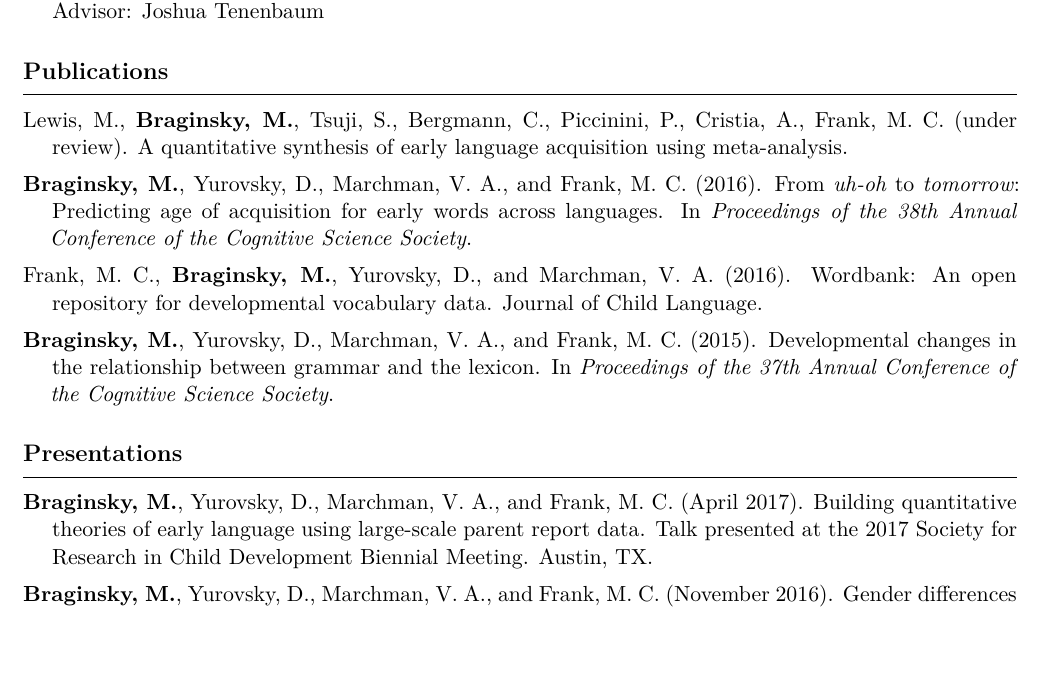
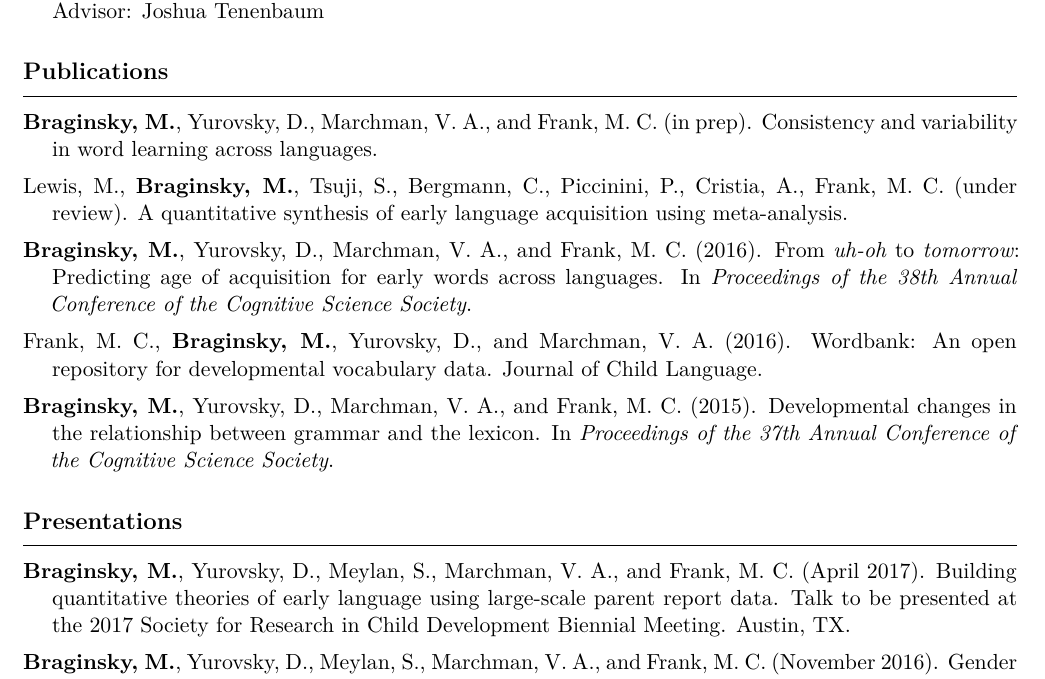
Before and after one commit to mikabr/mikabr.github.io, an R Markdown document (files/mikabr-cv/mikabr-cv.Rmd): part of page 1 of 2, cut so that both start at the same text, the shorter picture padded with empty space. The pictures show the output file files/mikabr-cv/mikabr-cv.pdf that the author committed with the source.

Commit message:
add stephan's name to talks

```diff
--- a/files/mikabr-cv/mikabr-cv.Rmd
+++ b/files/mikabr-cv/mikabr-cv.Rmd
@@ -59,6 +59,8 @@ urlcolor: #268bd2
 \setlength{\parindent}{-0.2in}
 \setlength{\leftskip}{0.2in}
 
+**Braginsky, M.**, Yurovsky, D., Marchman, V. A., and Frank, M. C. (in prep). Consistency and variability in word learning across languages.
+
 Lewis, M., **Braginsky, M.**, Tsuji, S., Bergmann, C., Piccinini, P., Cristia, A., Frank, M. C. (under review). A quantitative synthesis of early language acquisition using meta-analysis.
 
 **Braginsky, M.**, Yurovsky, D., Marchman, V. A., and Frank, M. C. (2016). From *uh-oh* to *tomorrow*: Predicting age of acquisition for early words across languages. In *Proceedings of the 38th Annual Conference of the Cognitive Science Society*.
@@ -72,9 +74,9 @@ Frank, M. C., **Braginsky, M.**, Yurovsky, D., and Marchman, V. A. (2016). Wordb
 \hrule
 \vspace{3pt}
 
-**Braginsky, M.**, Yurovsky, D., Marchman, V. A., and Frank, M. C. (April 2017). Building quantitative theories of early language using large-scale parent report data. Talk to be presented at the 2017 Society for Research in Child Development Biennial Meeting. Austin, TX.
+**Braginsky, M.**, Yurovsky, D., Meylan, S., Marchman, V. A., and Frank, M. C. (April 2017). Building quantitative theories of early language using large-scale parent report data. Talk to be presented at the 2017 Society for Research in Child Development Biennial Meeting. Austin, TX.
 
-**Braginsky, M.**, Yurovsky, D., Marchman, V. A., and Frank, M. C. (November 2016). Gender differences in lexical input and acquisition. Talk presented at the 41th Annual Boston University Conference on Language Development. Boston, MA.
+**Braginsky, M.**, Yurovsky, D., Meylan, S., Marchman, V. A., and Frank, M. C. (November 2016). Gender differences in lexical input and acquisition. Talk presented at the 41th Annual Boston University Conference on Language Development. Boston, MA.
 
 **Braginsky, M.**, Yurovsky, D., Marchman, V. A., and Frank, M. C. (August 2016). From *uh-oh* to *tomorrow*: Predicting age of acquisition for early words across languages. Talk presented at the 38th Annual Conference of the Cognitive Science Society. Philadelphia, PA.
 
```
Also changed, not shown: files/mikabr-cv/mikabr-cv.pdf.
